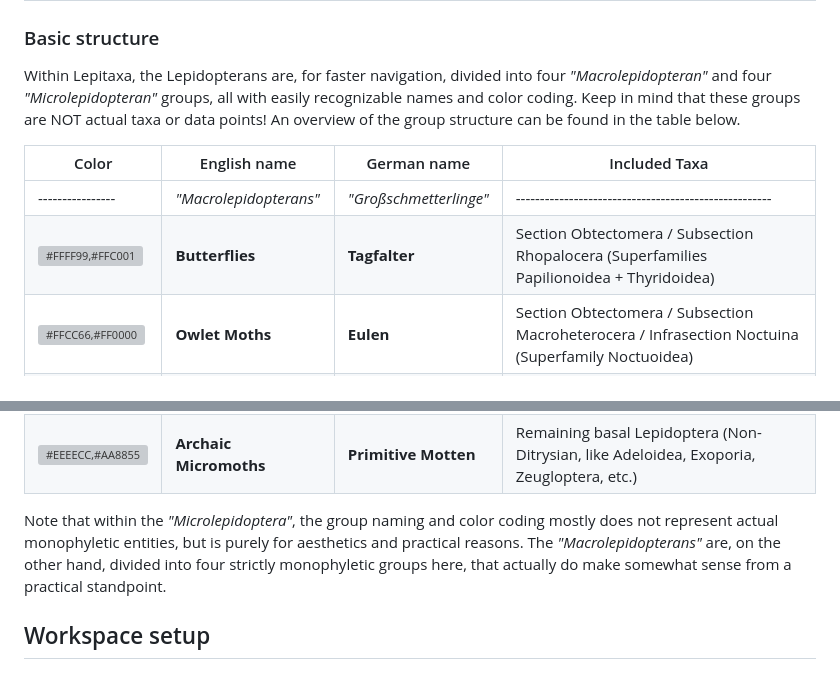
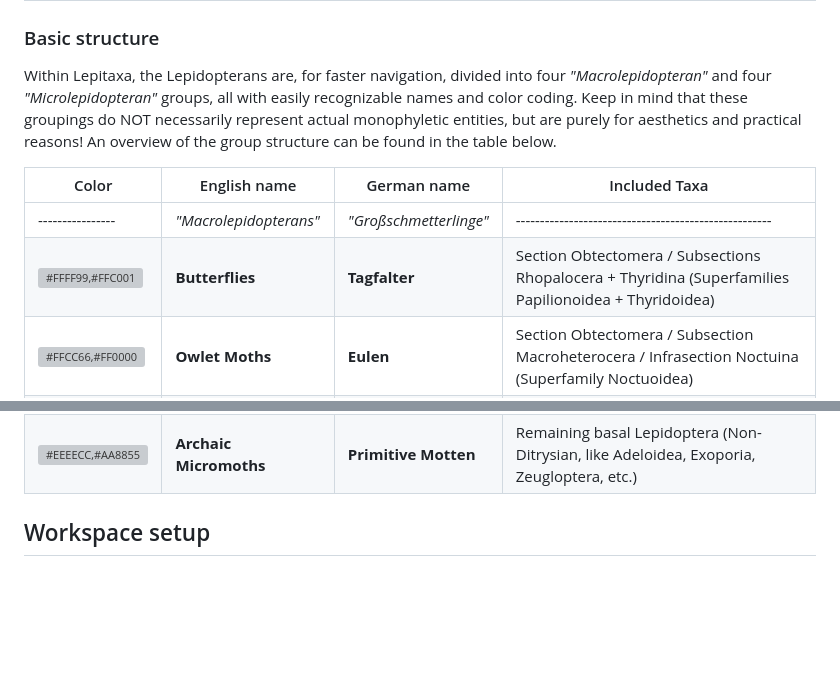
Before and after one commit to lepitaxa/lepitaxa.github.io, a Markdown page: README.md, 2 parts joined by grey strips. Drawn GitHub-style; blank space fills up the shorter version; grey boxes are pictures that could not be loaded.

Commit message:
Updated README to properly mention the now separatae subsecton "Thyridina" within the butterflies and clarified the subchapter description above.

```diff
--- a/README.md
+++ b/README.md
@@ -30,12 +30,12 @@ This GitHub repository also provides a place to discuss data, propose changes an
 |28.07.2026|The ever-expanding tree surpassed 100K data points, now covering all known Lepidoperan families and most of its genera.|
 
 ### Basic structure
-Within Lepitaxa, the Lepidopterans are, for faster navigation, divided into four _"Macrolepidopteran"_ and four _"Microlepidopteran"_ groups, all with easily recognizable names and color coding. Keep in mind that these groups are NOT actual taxa or data points! An overview of the group structure can be found in the table below.
+Within Lepitaxa, the Lepidopterans are, for faster navigation, divided into four _"Macrolepidopteran"_ and four _"Microlepidopteran"_ groups, all with easily recognizable names and color coding. Keep in mind that these groupings do NOT necessarily represent actual monophyletic entities, but are purely for aesthetics and practical reasons! An overview of the group structure can be found in the table below.
 
 |Color|English name|German name|Included Taxa|
 |---|---|---|---|
 |----------------|_"Macrolepidopterans"_|_"Großschmetterlinge"_|-----------------------------------------------------|
-|![#FFFF99,#FFC001](https://placehold.co/110x50/ff9/ffc001?text=PAP)|**Butterflies**|**Tagfalter**|Section Obtectomera / Subsection Rhopalocera (Superfamilies Papilionoidea + Thyridoidea)|
+|![#FFFF99,#FFC001](https://placehold.co/110x50/ff9/ffc001?text=PAP)|**Butterflies**|**Tagfalter**|Section Obtectomera / Subsections Rhopalocera + Thyridina (Superfamilies Papilionoidea + Thyridoidea)|
 |![#FFCC66,#FF0000](https://placehold.co/110x50/fc6/f00?text=NOC)|**Owlet Moths**|**Eulen**|Section Obtectomera / Subsection Macroheterocera / Infrasection Noctuina (Superfamily Noctuoidea)|
 |![#CCFFCC,#99CC00](https://placehold.co/110x50/cfc/9c0?text=GEO)|**Geometrid Moths**|**Spannerartige**|Section Obtectomera / Subsection Macroheterocera / Infrasection Geometrina (Superfamily Geometroidea)|
 |![#CCCCFF,#5C01FF](https://placehold.co/110x50/ccf/5c01ff?text=BOM)|**Silkmoths**|**Spinner**|Section Obtectomera / Subsection Macroheterocera / Infrasection Bombycina (Superfamilies Bombycoidea + Lasiocampoidea)|
@@ -44,8 +44,6 @@ Within Lepitaxa, the Lepidopterans are, for faster navigation, divided into four
 |![#FFCCCC,#EE0099](https://placehold.co/110x50/fcc/e09?text=COS)|**Cossid Micromoths**|**Bohrerartige**|Section Cossina (Superfamilies Cossoidea, Zygaenoidea and relatives)|
 |![#BBFFFF,#1EB9BC](https://placehold.co/110x50/bff/1eb9bc?text=TYP)|**Typical Micromoths**|**Klassische Motten**|Remaining basal Distrysian taxa (Superfamilies Gelechioidea, Tortricoidea, Yponomeutoidea, Tineoidea, etc.)|
 |![#EEEECC,#AA8855](https://placehold.co/110x50/eec/a85?text=ARC)|**Archaic Micromoths**|**Primitive Motten**|Remaining basal Lepidoptera (Non-Ditrysian, like Adeloidea, Exoporia, Zeugloptera, etc.)|
-
-Note that within the _"Microlepidoptera"_, the group naming and color coding mostly does not represent actual monophyletic entities, but is purely for aesthetics and practical reasons. The _"Macrolepidopterans"_ are, on the other hand, divided into four strictly monophyletic groups here, that actually do make somewhat sense from a practical standpoint.
 
 ## Workspace setup
 ### Setting up Git
```
